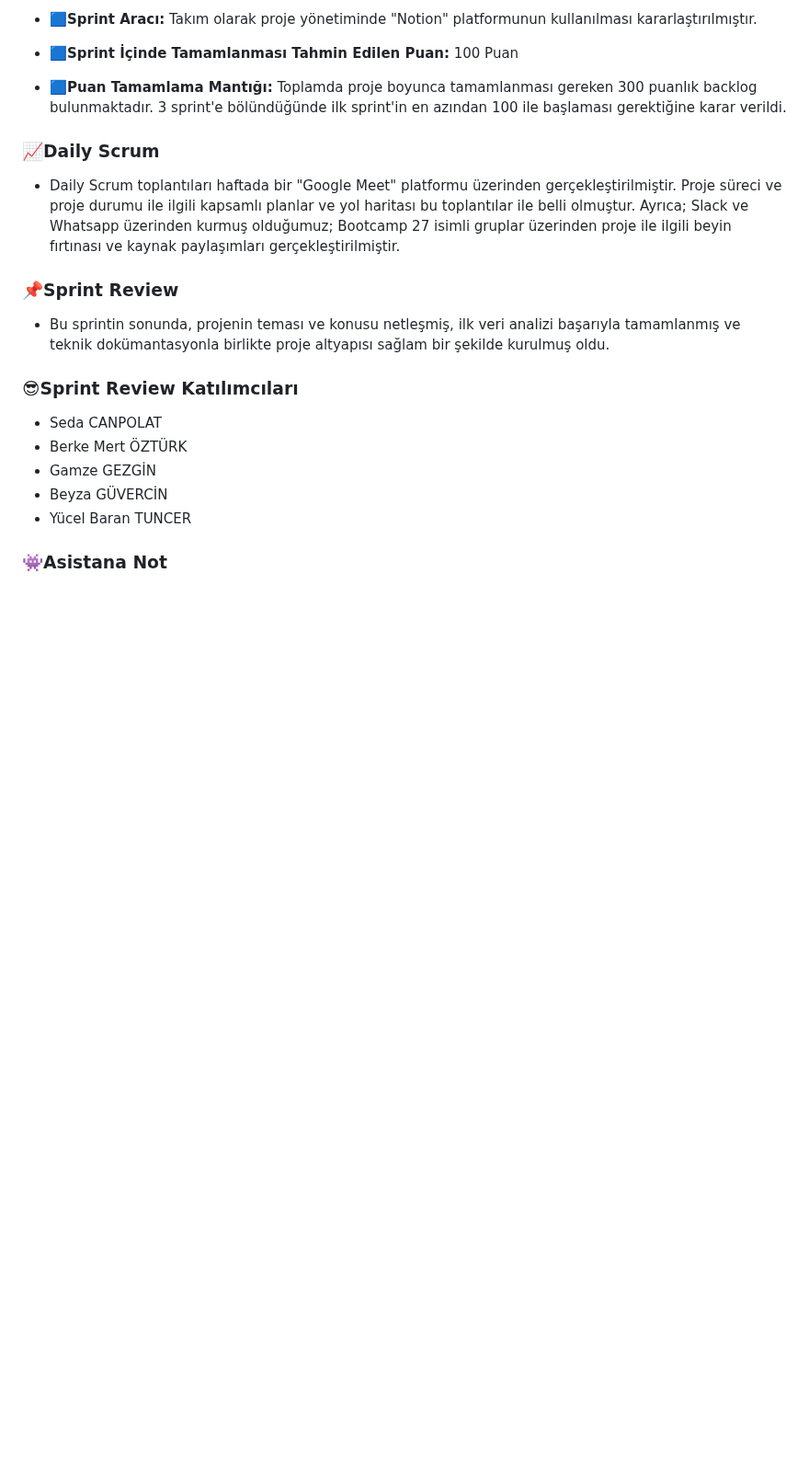
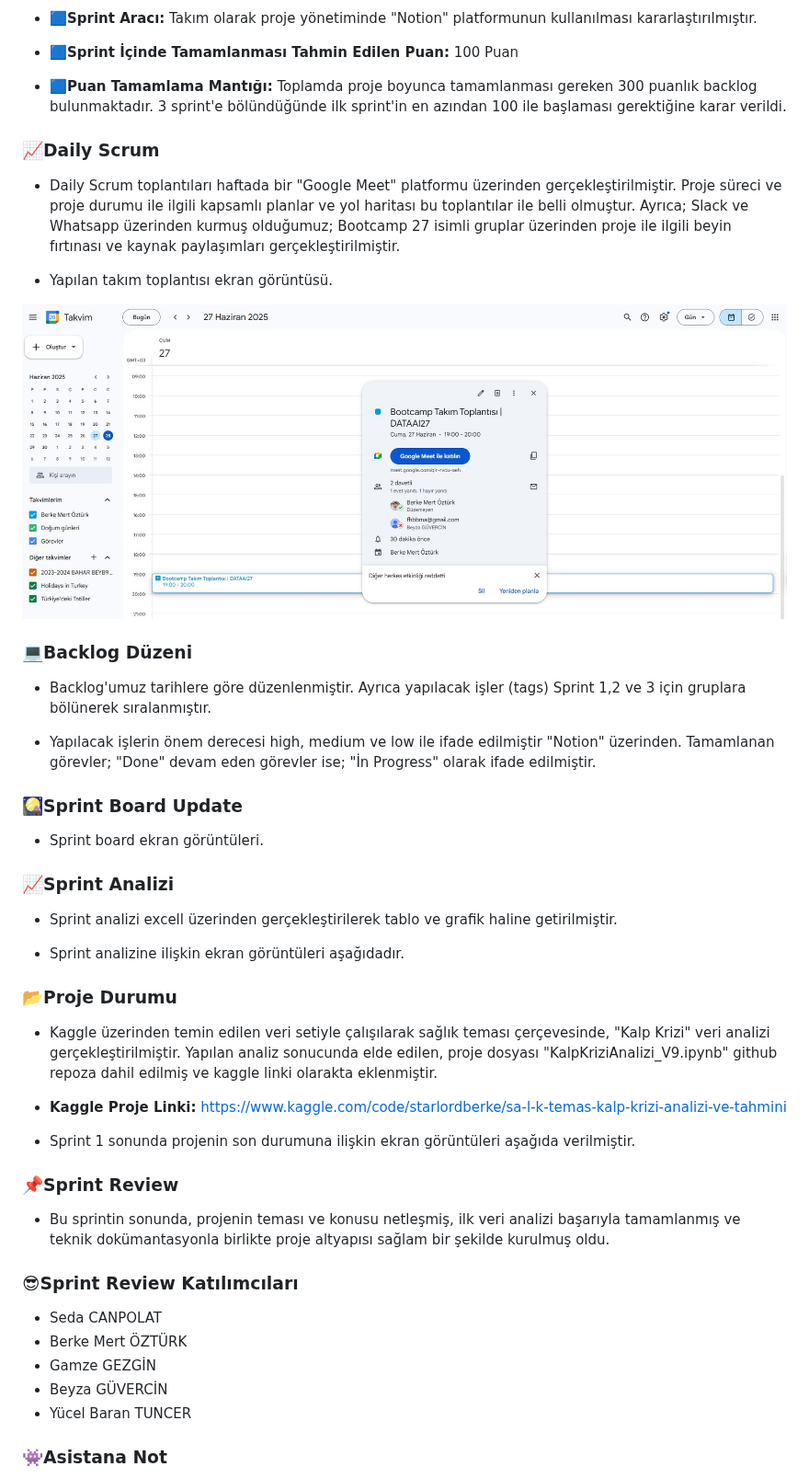
Before and after one commit to StarLordBerke4/KalpKriziAnalizi_DATAAI27, a Markdown page: README.md, the part around the change. Shown at 92% size. Rendered like a GitHub page; blank space fills up the shorter version.

```diff
--- a/README.md
+++ b/README.md
@@ -166,6 +166,29 @@ DATAAI27
 ### **📈Daily Scrum**
 - Daily Scrum toplantıları haftada bir "Google Meet" platformu üzerinden gerçekleştirilmiştir. Proje süreci ve proje durumu ile ilgili kapsamlı planlar ve yol haritası bu toplantılar ile belli olmuştur. Ayrıca; Slack ve Whatsapp üzerinden kurmuş olduğumuz; Bootcamp 27 isimli gruplar üzerinden proje ile ilgili beyin fırtınası ve kaynak paylaşımları gerçekleştirilmiştir.
 
+- Yapılan takım toplantısı ekran görüntüsü.
+<img width="1000" height="500" src="https://github.com/StarLordBerke4/KalpKriziAnalizi_DATAAI27/blob/main/Proje%20Y%C3%B6netimi/DATAAI27-Tak%C4%B1m%20Toplant%C4%B1s%C4%B1%201.jpg">
+
+### **💻Backlog Düzeni**
+- Backlog'umuz tarihlere göre düzenlenmiştir. Ayrıca yapılacak işler (tags) Sprint 1,2 ve 3 için gruplara bölünerek sıralanmıştır.
+
+- Yapılacak işlerin önem derecesi high, medium ve low ile ifade edilmiştir "Notion" üzerinden. Tamamlanan görevler; "Done" devam eden görevler ise; "İn Progress" olarak ifade edilmiştir.
+
+### **🎑Sprint Board Update**
+- Sprint board ekran görüntüleri.
+
+### **📈Sprint Analizi**
+- Sprint analizi excell üzerinden gerçekleştirilerek tablo ve grafik haline getirilmiştir.
+
+- Sprint analizine ilişkin ekran görüntüleri aşağıdadır.
+
+### **📂Proje Durumu**
+- Kaggle üzerinden temin edilen veri setiyle çalışılarak sağlık teması çerçevesinde, "Kalp Krizi" veri analizi gerçekleştirilmiştir. Yapılan analiz sonucunda elde edilen, proje dosyası "KalpKriziAnalizi_V9.ipynb" github repoza dahil edilmiş ve kaggle linki olarakta eklenmiştir.
+
+- <b>Kaggle Proje Linki:</b> <a>https://www.kaggle.com/code/starlordberke/sa-l-k-temas-kalp-krizi-analizi-ve-tahmini</a>
+
+- Sprint 1 sonunda projenin son durumuna ilişkin ekran görüntüleri aşağıda verilmiştir.
+
 ### **📌Sprint Review**
 - Bu sprintin sonunda, projenin teması ve konusu netleşmiş, ilk veri analizi başarıyla tamamlanmış ve teknik dokümantasyonla birlikte proje altyapısı sağlam bir şekilde kurulmuş oldu.
 
```
